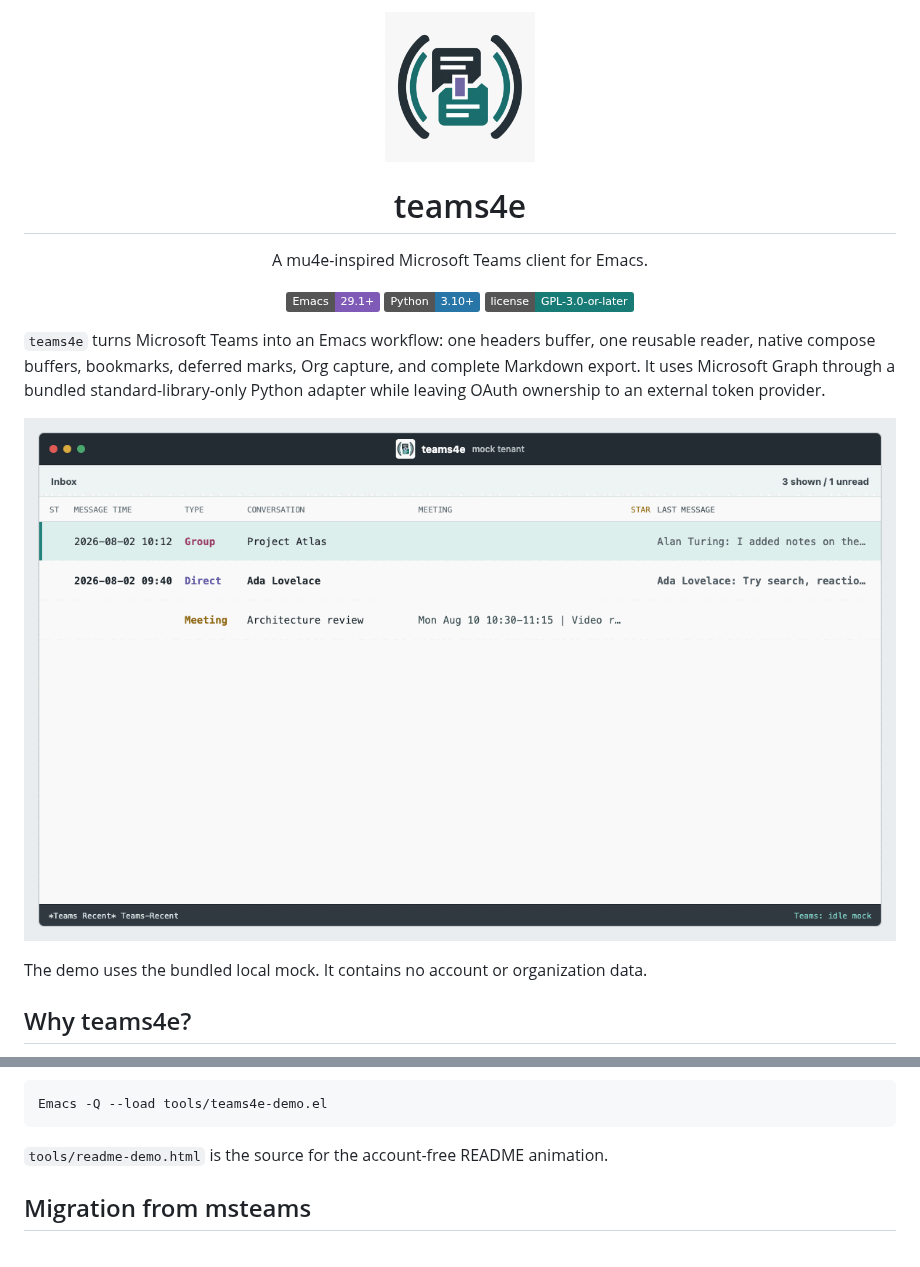
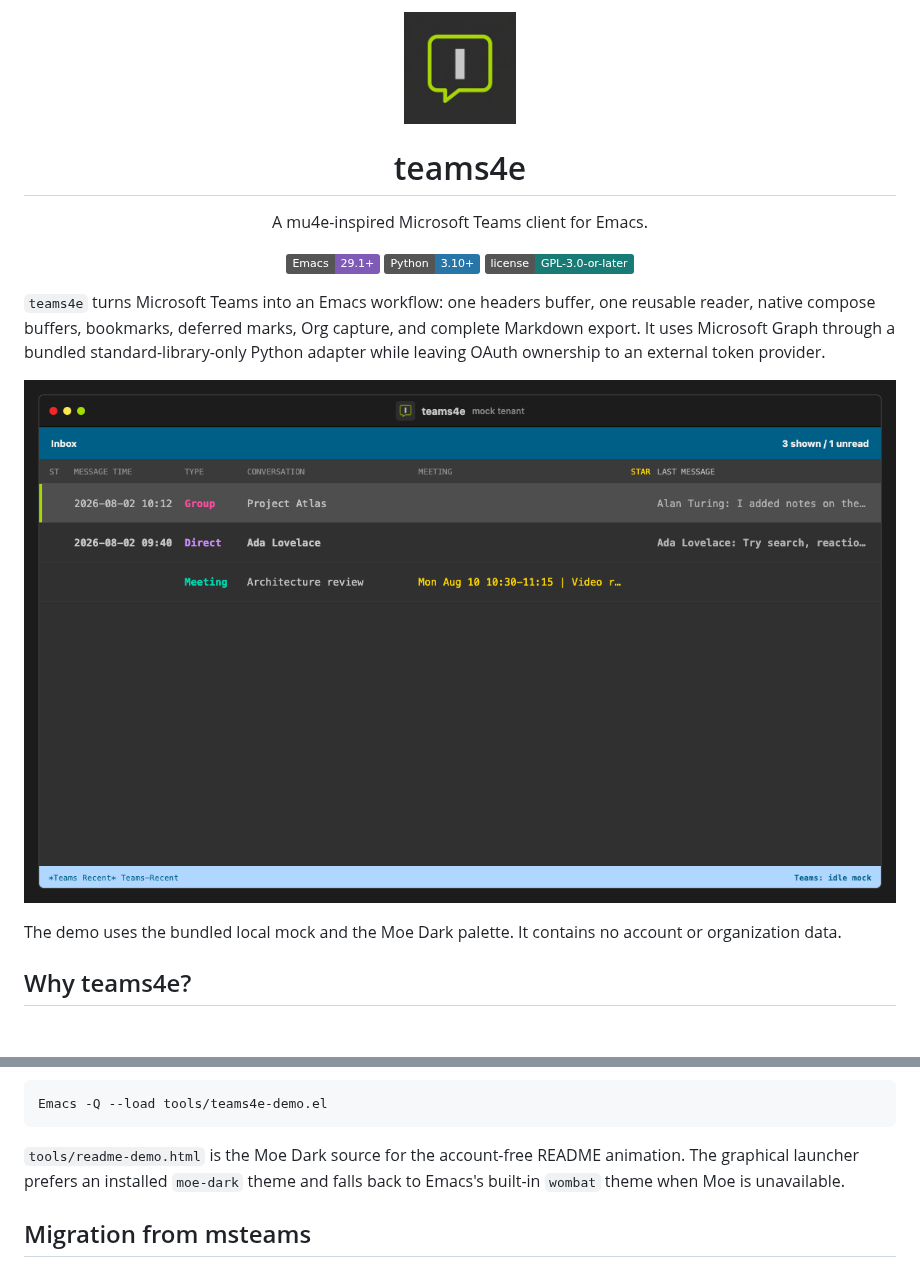
Before and after one commit to guibor/teams4e, a Markdown page: README.md, 2 parts joined by grey strips. Drawn GitHub-style; pictures changed too: assets/demo.gif, assets/logo.png; badges without logos; blank space fills up the shorter version.

Commit message:
Simplify logo and render demo with Moe Dark

````diff
--- a/README.md
+++ b/README.md
@@ -1,5 +1,5 @@
 <p align="center">
-  <img src="assets/logo.png" width="150" alt="teams4e logo">
+  <img src="assets/logo.png" width="112" alt="teams4e logo">
 </p>
 
 <h1 align="center">teams4e</h1>
@@ -22,8 +22,8 @@ an external token provider.
 
 ![teams4e mock tenant demo](assets/demo.gif)
 
-The demo uses the bundled local mock. It contains no account or organization
-data.
+The demo uses the bundled local mock and the Moe Dark palette. It contains no
+account or organization data.
 
 ## Why teams4e?
 
@@ -312,7 +312,9 @@ Launch the reproducible graphical demo with:
 Emacs -Q --load tools/teams4e-demo.el
 ```
 
-`tools/readme-demo.html` is the source for the account-free README animation.
+`tools/readme-demo.html` is the Moe Dark source for the account-free README
+animation. The graphical launcher prefers an installed `moe-dark` theme and
+falls back to Emacs's built-in `wombat` theme when Moe is unavailable.
 
 ## Migration from msteams
 
````
Also changed, not shown: CHANGELOG.md (+1 -1 lines), DESIGN.md (+7 -5 lines), 2 other files.
